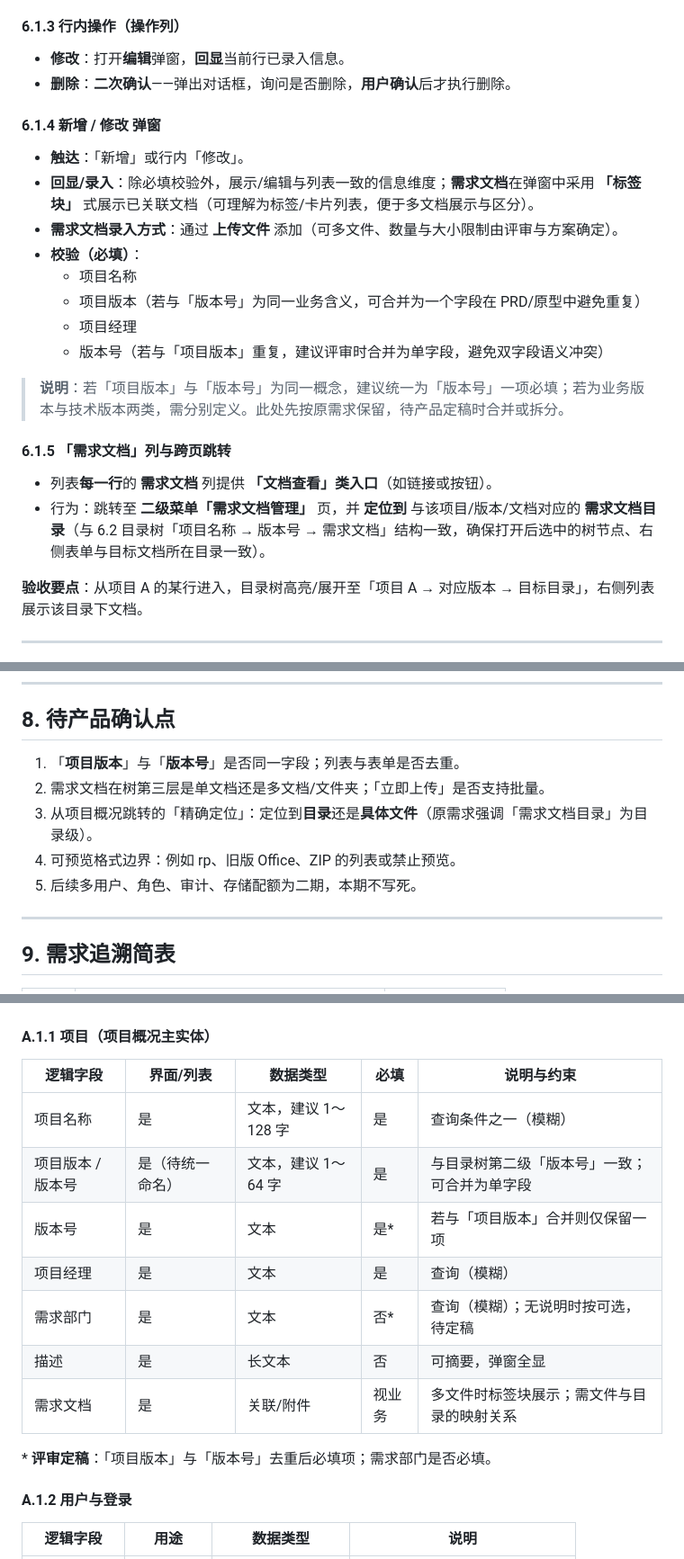
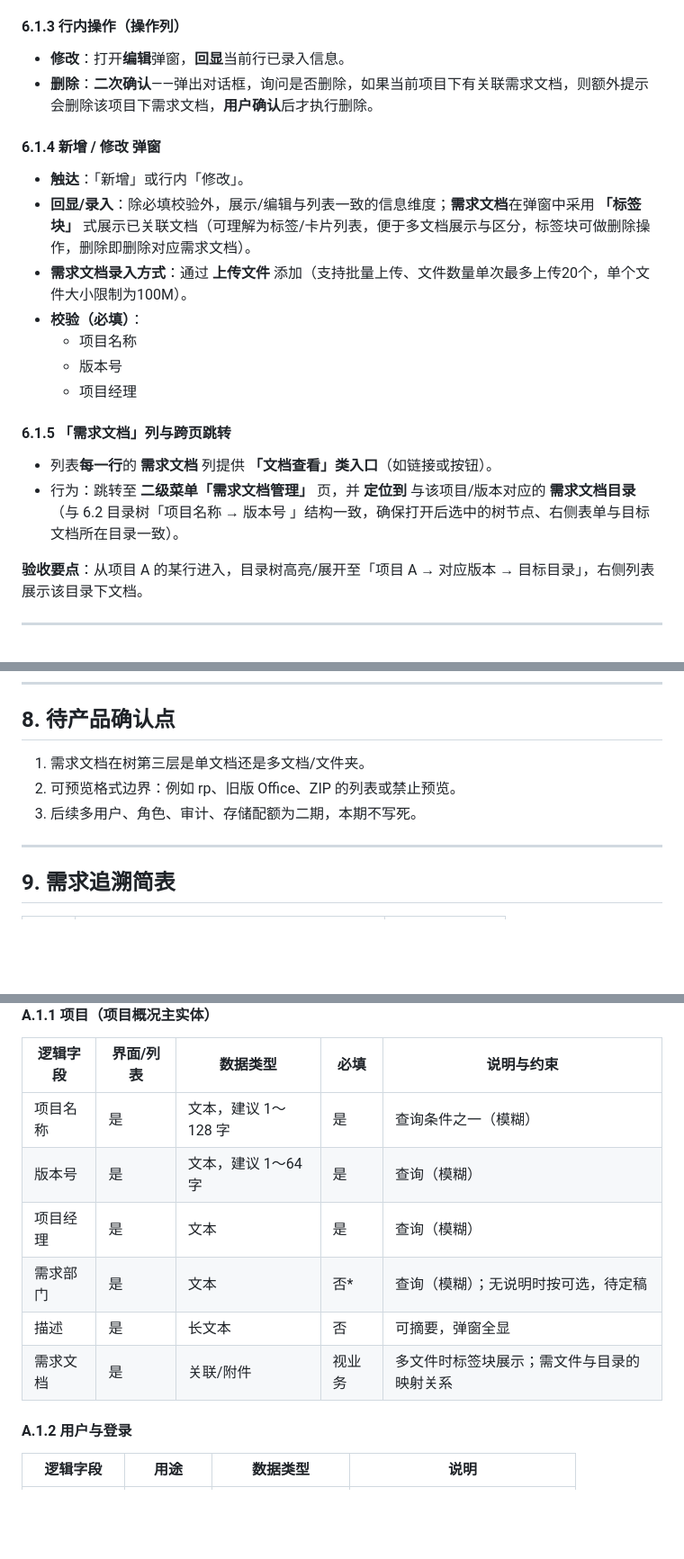
Before and after one commit to liujian-aukey/test_repository, a Markdown page: docs/PRD-项目管理系统.md, 3 parts joined by grey strips. Shown at 90% size. Drawn GitHub-style; blank space fills up the shorter version.

```diff
--- a/docs/PRD-项目管理系统.md
+++ b/docs/PRD-项目管理系统.md
@@ -112,25 +112,23 @@
 #### 6.1.3 行内操作（操作列）
 
 - **修改**：打开**编辑**弹窗，**回显**当前行已录入信息。
-- **删除**：**二次确认**——弹出对话框，询问是否删除，**用户确认**后才执行删除。
+- **删除**：**二次确认**——弹出对话框，询问是否删除，如果当前项目下有关联需求文档，则额外提示会删除该项目下需求文档，**用户确认**后才执行删除。
 
 #### 6.1.4 新增 / 修改 弹窗
 
 - **触达**：「新增」或行内「修改」。
-- **回显/录入**：除必填校验外，展示/编辑与列表一致的信息维度；**需求文档**在弹窗中采用 **「标签块」** 式展示已关联文档（可理解为标签/卡片列表，便于多文档展示与区分）。
-- **需求文档录入方式**：通过 **上传文件** 添加（可多文件、数量与大小限制由评审与方案确定）。
+- **回显/录入**：除必填校验外，展示/编辑与列表一致的信息维度；**需求文档**在弹窗中采用 **「标签块」** 式展示已关联文档（可理解为标签/卡片列表，便于多文档展示与区分，标签块可做删除操作，删除即删除对应需求文档）。
+- **需求文档录入方式**：通过 **上传文件** 添加（支持批量上传、文件数量单次最多上传20个，单个文件大小限制为100M）。
 - **校验（必填）**：
   - 项目名称
-  - 项目版本（若与「版本号」为同一业务含义，可合并为一个字段在 PRD/原型中避免重复）
+  - 版本号
   - 项目经理
-  - 版本号（若与「项目版本」重复，建议评审时合并为单字段，避免双字段语义冲突）
 
-> **说明**：若「项目版本」与「版本号」为同一概念，建议统一为「版本号」一项必填；若为业务版本与技术版本两类，需分别定义。此处先按原需求保留，待产品定稿时合并或拆分。
 
 #### 6.1.5 「需求文档」列与跨页跳转
 
 - 列表**每一行**的 **需求文档** 列提供 **「文档查看」类入口**（如链接或按钮）。
-- 行为：跳转至 **二级菜单「需求文档管理」** 页，并 **定位到** 与该项目/版本/文档对应的 **需求文档目录**（与 6.2 目录树「项目名称 → 版本号 → 需求文档」结构一致，确保打开后选中的树节点、右侧表单与目标文档所在目录一致）。
+- 行为：跳转至 **二级菜单「需求文档管理」** 页，并 **定位到** 与该项目/版本对应的 **需求文档目录**（与 6.2 目录树「项目名称 → 版本号 」结构一致，确保打开后选中的树节点、右侧表单与目标文档所在目录一致）。
 
 **验收要点**：从项目 A 的某行进入，目录树高亮/展开至「项目 A → 对应版本 → 目标目录」，右侧列表展示该目录下文档。
 
@@ -199,11 +197,9 @@
 
 ## 8. 待产品确认点
 
-1. 「**项目版本**」与「**版本号**」是否同一字段；列表与表单是否去重。
-2. 需求文档在树第三层是单文档还是多文档/文件夹；「立即上传」是否支持批量。
-3. 从项目概况跳转的「精确定位」：定位到**目录**还是**具体文件**（原需求强调「需求文档目录」为目录级）。
-4. 可预览格式边界：例如 rp、旧版 Office、ZIP 的列表或禁止预览。
-5. 后续多用户、角色、审计、存储配额为二期，本期不写死。
+1. 需求文档在树第三层是单文档还是多文档/文件夹。
+2.  可预览格式边界：例如 rp、旧版 Office、ZIP 的列表或禁止预览。
+3. 后续多用户、角色、审计、存储配额为二期，本期不写死。
 
 ---
 
@@ -229,14 +225,12 @@
 | 逻辑字段 | 界面/列表 | 数据类型 | 必填 | 说明与约束 |
 |----------|-----------|----------|------|------------|
 | 项目名称 | 是 | 文本，建议 1～128 字 | 是 | 查询条件之一（模糊） |
-| 项目版本 / 版本号 | 是（待统一命名） | 文本，建议 1～64 字 | 是 | 与目录树第二级「版本号」一致；可合并为单字段 |
-| 版本号 | 是 | 文本 | 是* | 若与「项目版本」合并则仅保留一项 |
+| 版本号 | 是 | 文本，建议 1～64 字 | 是 | 查询（模糊） |
 | 项目经理 | 是 | 文本 | 是 | 查询（模糊） |
 | 需求部门 | 是 | 文本 | 否* | 查询（模糊）；无说明时按可选，待定稿 |
 | 描述 | 是 | 长文本 | 否 | 可摘要，弹窗全显 |
 | 需求文档 | 是 | 关联/附件 | 视业务 | 多文件时标签块展示；需文件与目录的映射关系 |
 
-\* **评审定稿**：「项目版本」与「版本号」去重后必填项；需求部门是否必填。
 
 #### A.1.2 用户与登录
 
```
Also changed, not shown: other parts of docs/PRD-项目管理系统.md (+3 -3 lines).
